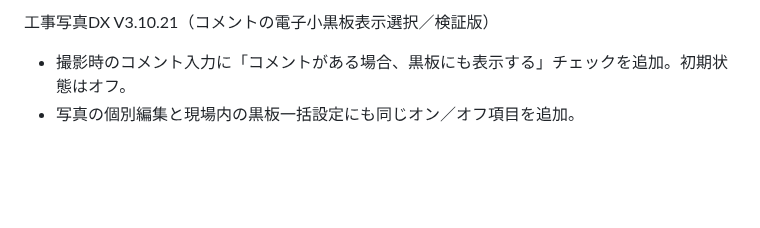
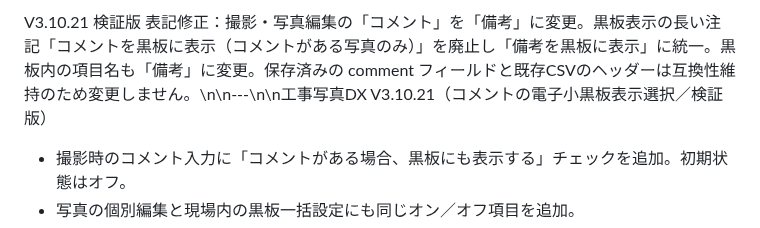
Before and after one commit to stsnwi-AI/iwazaki-kouji-photo-dx, a Markdown page: README.md, the part around the change. GitHub-like rendering; blank space fills up the shorter version.

Commit message:
V3.10.21: update cache and describe 備考 label refinement

```diff
--- a/README.md
+++ b/README.md
@@ -1,4 +1,4 @@
-工事写真DX V3.10.21（コメントの電子小黒板表示選択／検証版）
+V3.10.21 検証版 表記修正：撮影・写真編集の「コメント」を「備考」に変更。黒板表示の長い注記「コメントを黒板に表示（コメントがある写真のみ）」を廃止し「備考を黒板に表示」に統一。黒板内の項目名も「備考」に変更。保存済みの comment フィールドと既存CSVのヘッダーは互換性維持のため変更しません。\n\n---\n\n工事写真DX V3.10.21（コメントの電子小黒板表示選択／検証版）
 
 - 撮影時のコメント入力に「コメントがある場合、黒板にも表示する」チェックを追加。初期状態はオフ。
 - 写真の個別編集と現場内の黒板一括設定にも同じオン／オフ項目を追加。
```
